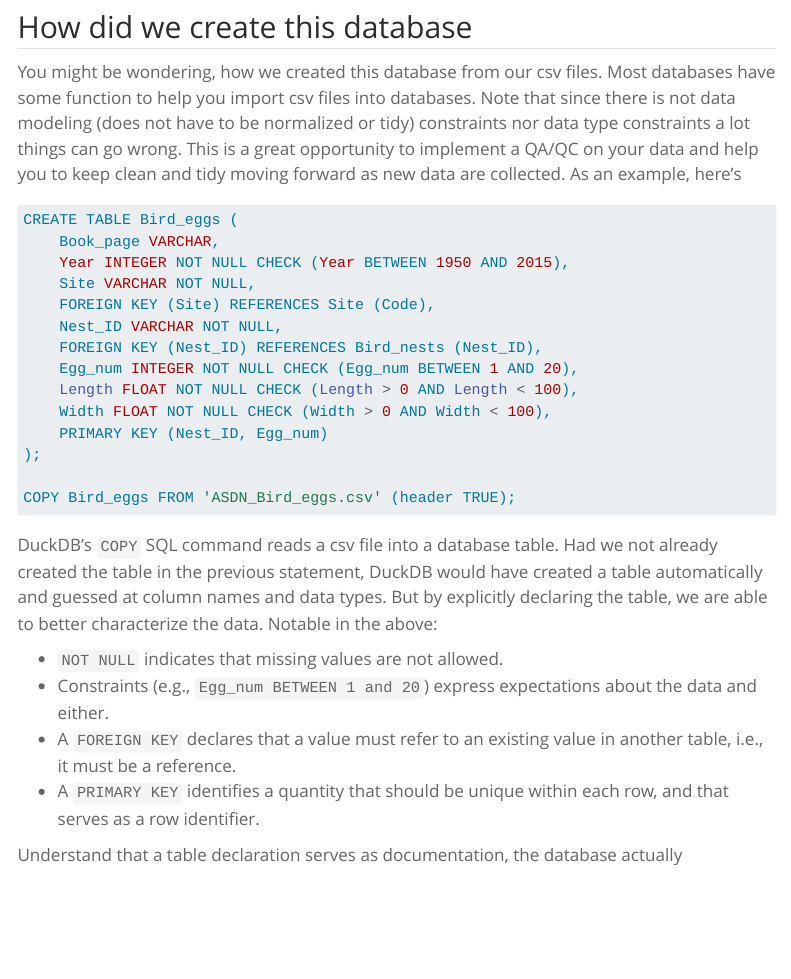
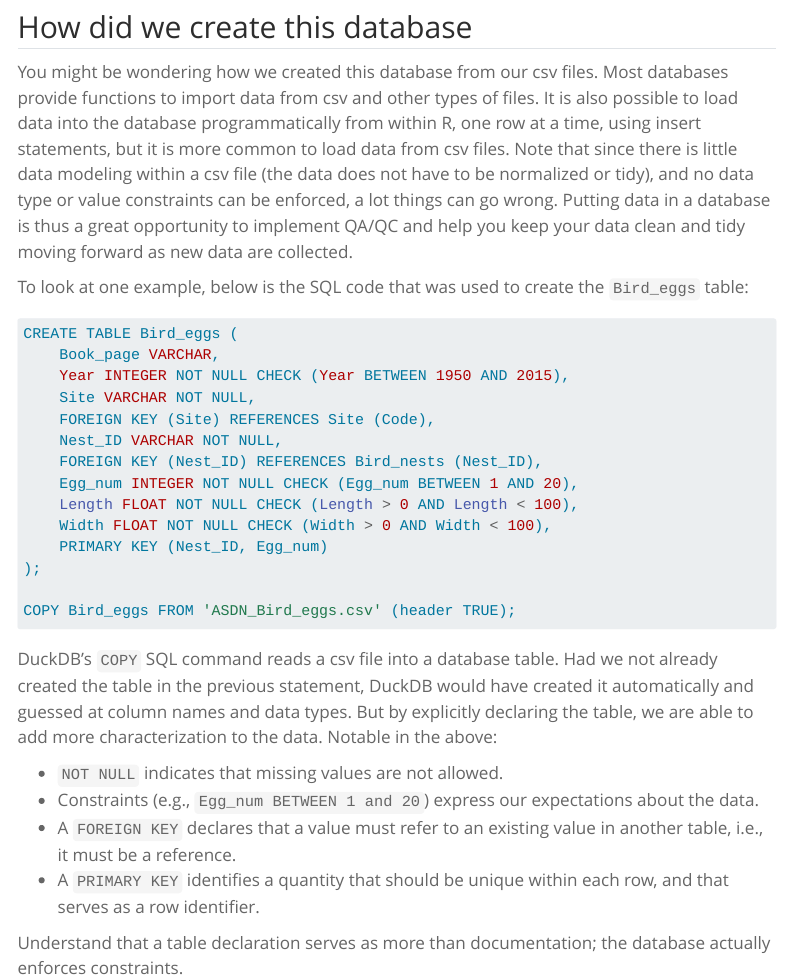
Before and after one commit to UCSB-Library-Research-Data-Services/intro-database-r, a Quarto document (hands-on.qmd): the page in a window 1100 px wide, from 8180 px down. Rendered offline with R 4.5, knitr and Pandoc in place of Quarto, with nearby package versions; some code elsewhere in the file could not run offline; menus at the side of the page are left out; long lines of code are wrapped.

Commit message:
section finished

````diff
--- a/hands-on.qmd
+++ b/hands-on.qmd
@@ -290,7 +290,9 @@ DBI::dbDisconnect(conn, shutdown = TRUE)
 
 ## How did we create this database
 
-You might be wondering, how we created this database from our csv files. Most databases have some function to help you import csv files into databases. Note that since there is not data modeling (does not have to be normalized or tidy) constraints nor data type constraints a lot things can go wrong. This is a great opportunity to implement a QA/QC on your data and help you to keep clean and tidy moving forward as new data are collected.  As an example, here's
+You might be wondering how we created this database from our csv files. Most databases provide functions to import data from csv and other types of files. It is also possible to load data into the database programmatically from within R, one row at a time, using insert statements, but it is more common to load data from csv files.  Note that since there is little data modeling within a csv file (the data does not have to be normalized or tidy), and no data type or value constraints can be enforced, a lot things can go wrong. Putting data in a database is thus a great opportunity to implement QA/QC and help you keep your data clean and tidy moving forward as new data are collected.
+
+To look at one example, below is the SQL code that was used to create the `Bird_eggs` table:
 
 ```{sql eval=FALSE}
 CREATE TABLE Bird_eggs (
@@ -309,11 +311,11 @@ CREATE TABLE Bird_eggs (
 COPY Bird_eggs FROM 'ASDN_Bird_eggs.csv' (header TRUE);
 ```
 
-DuckDB's `COPY` SQL command reads a csv file into a database table.  Had we not already created the table in the previous statement, DuckDB would have created a table automatically and guessed at column names and data types.  But by explicitly declaring the table, we are able to better characterize the data.  Notable in the above:
+DuckDB's `COPY` SQL command reads a csv file into a database table.  Had we not already created the table in the previous statement, DuckDB would have created it automatically and guessed at column names and data types.  But by explicitly declaring the table, we are able to add more characterization to the data.  Notable in the above:
 
 - `NOT NULL` indicates that missing values are not allowed.
-- Constraints (e.g., `Egg_num BETWEEN 1 and 20`) express expectations about the data and either.
+- Constraints (e.g., `Egg_num BETWEEN 1 and 20`) express our expectations about the data.
 - A `FOREIGN KEY` declares that a value must refer to an existing value in another table, i.e., it must be a reference.
 - A `PRIMARY KEY` identifies a quantity that should be unique within each row, and that serves as a row identifier.
 
-Understand that a table declaration serves as documentation, the database actually
+Understand that a table declaration serves as more than documentation; the database actually enforces constraints.
````
